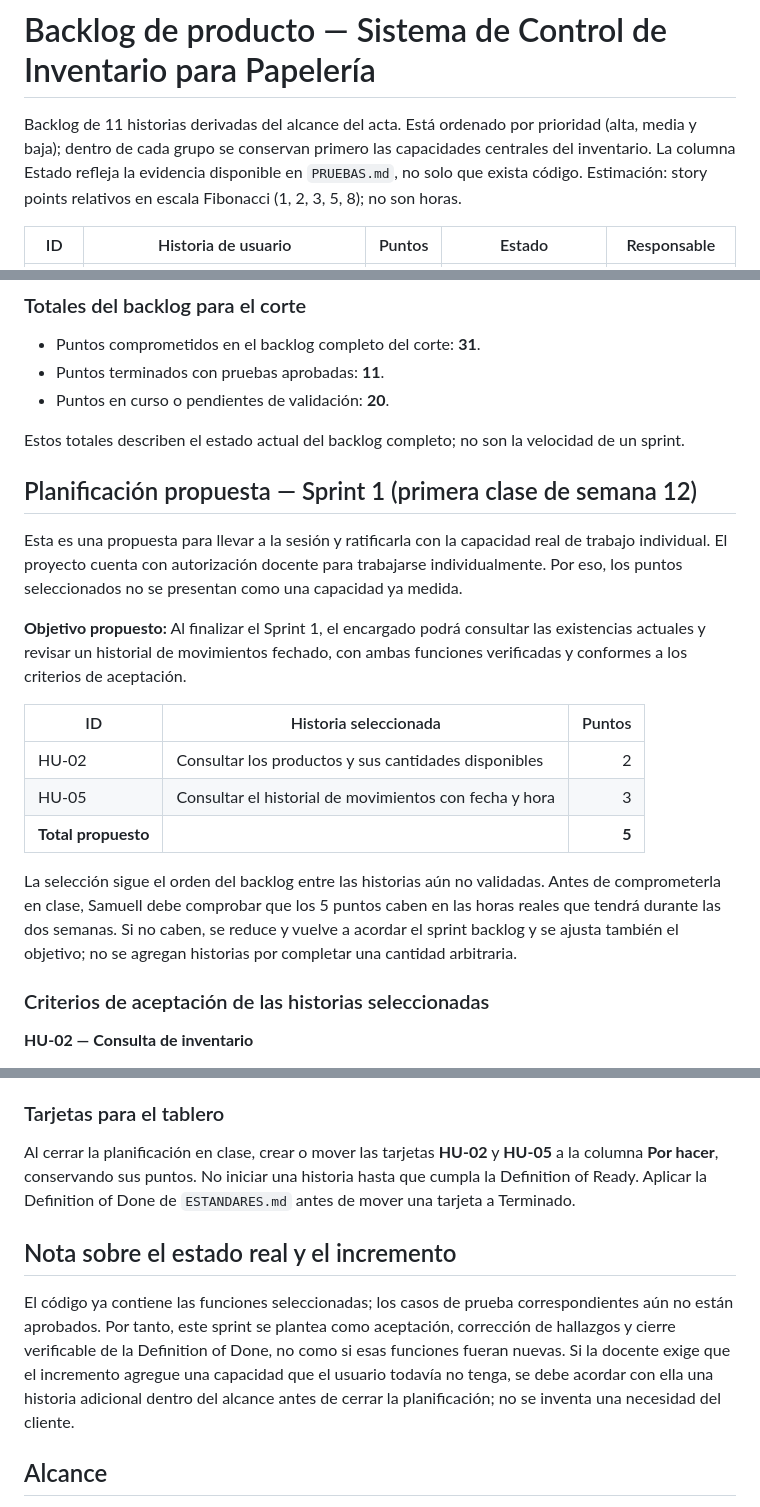
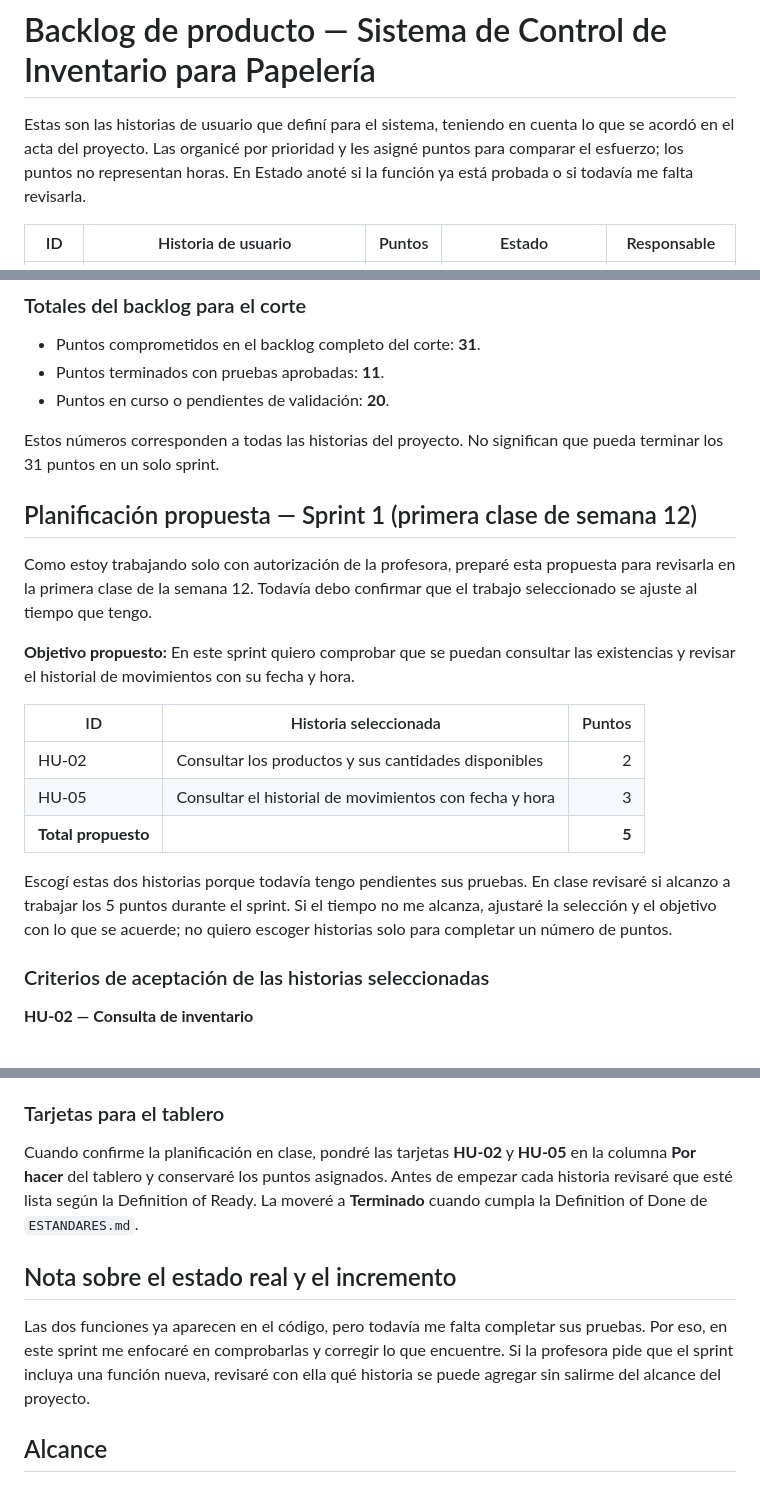
Before and after one commit to steveenbaez1-collab/ProyectoPapeler-a, a Markdown page: HISTORIAS_USUARIO.md, 3 parts joined by grey strips. GitHub-like rendering.

Commit message:
docs(backlog): ajustar redaccion de historias

```diff
--- a/HISTORIAS_USUARIO.md
+++ b/HISTORIAS_USUARIO.md
@@ -1,6 +1,6 @@
 # Backlog de producto — Sistema de Control de Inventario para Papelería
 
-Backlog de 11 historias derivadas del alcance del acta. Está ordenado por prioridad (alta, media y baja); dentro de cada grupo se conservan primero las capacidades centrales del inventario. La columna Estado refleja la evidencia disponible en `PRUEBAS.md`, no solo que exista código. Estimación: story points relativos en escala Fibonacci (1, 2, 3, 5, 8); no son horas.
+Estas son las historias de usuario que definí para el sistema, teniendo en cuenta lo que se acordó en el acta del proyecto. Las organicé por prioridad y les asigné puntos para comparar el esfuerzo; los puntos no representan horas. En Estado anoté si la función ya está probada o si todavía me falta revisarla.
 
 | ID | Historia de usuario | Puntos | Estado | Responsable |
 | --- | --- | ---: | --- | --- |
@@ -22,13 +22,13 @@ Backlog de 11 historias derivadas del alcance del acta. Está ordenado por prior
 - Puntos terminados con pruebas aprobadas: **11**.
 - Puntos en curso o pendientes de validación: **20**.
 
-Estos totales describen el estado actual del backlog completo; no son la velocidad de un sprint.
+Estos números corresponden a todas las historias del proyecto. No significan que pueda terminar los 31 puntos en un solo sprint.
 
 ## Planificación propuesta — Sprint 1 (primera clase de semana 12)
 
-Esta es una propuesta para llevar a la sesión y ratificarla con la capacidad real de trabajo individual. El proyecto cuenta con autorización docente para trabajarse individualmente. Por eso, los puntos seleccionados no se presentan como una capacidad ya medida.
+Como estoy trabajando solo con autorización de la profesora, preparé esta propuesta para revisarla en la primera clase de la semana 12. Todavía debo confirmar que el trabajo seleccionado se ajuste al tiempo que tengo.
 
-**Objetivo propuesto:** Al finalizar el Sprint 1, el encargado podrá consultar las existencias actuales y revisar un historial de movimientos fechado, con ambas funciones verificadas y conformes a los criterios de aceptación.
+**Objetivo propuesto:** En este sprint quiero comprobar que se puedan consultar las existencias y revisar el historial de movimientos con su fecha y hora.
 
 | ID | Historia seleccionada | Puntos |
 | --- | --- | ---: |
@@ -36,7 +36,7 @@ Esta es una propuesta para llevar a la sesión y ratificarla con la capacidad re
 | HU-05 | Consultar el historial de movimientos con fecha y hora | 3 |
 | **Total propuesto** |  | **5** |
 
-La selección sigue el orden del backlog entre las historias aún no validadas. Antes de comprometerla en clase, Samuell debe comprobar que los 5 puntos caben en las horas reales que tendrá durante las dos semanas. Si no caben, se reduce y vuelve a acordar el sprint backlog y se ajusta también el objetivo; no se agregan historias por completar una cantidad arbitraria.
+Escogí estas dos historias porque todavía tengo pendientes sus pruebas. En clase revisaré si alcanzo a trabajar los 5 puntos durante el sprint. Si el tiempo no me alcanza, ajustaré la selección y el objetivo con lo que se acuerde; no quiero escoger historias solo para completar un número de puntos.
 
 ### Criterios de aceptación de las historias seleccionadas
 
@@ -54,11 +54,11 @@ La selección sigue el orden del backlog entre las historias aún no validadas.
 
 ### Tarjetas para el tablero
 
-Al cerrar la planificación en clase, crear o mover las tarjetas **HU-02** y **HU-05** a la columna **Por hacer**, conservando sus puntos. No iniciar una historia hasta que cumpla la Definition of Ready. Aplicar la Definition of Done de `ESTANDARES.md` antes de mover una tarjeta a Terminado.
+Cuando confirme la planificación en clase, pondré las tarjetas **HU-02** y **HU-05** en la columna **Por hacer** del tablero y conservaré los puntos asignados. Antes de empezar cada historia revisaré que esté lista según la Definition of Ready. La moveré a **Terminado** cuando cumpla la Definition of Done de `ESTANDARES.md`.
 
 ## Nota sobre el estado real y el incremento
 
-El código ya contiene las funciones seleccionadas; los casos de prueba correspondientes aún no están aprobados. Por tanto, este sprint se plantea como aceptación, corrección de hallazgos y cierre verificable de la Definition of Done, no como si esas funciones fueran nuevas. Si la docente exige que el incremento agregue una capacidad que el usuario todavía no tenga, se debe acordar con ella una historia adicional dentro del alcance antes de cerrar la planificación; no se inventa una necesidad del cliente.
+Las dos funciones ya aparecen en el código, pero todavía me falta completar sus pruebas. Por eso, en este sprint me enfocaré en comprobarlas y corregir lo que encuentre. Si la profesora pide que el sprint incluya una función nueva, revisaré con ella qué historia se puede agregar sin salirme del alcance del proyecto.
 
 ## Alcance
 
```
